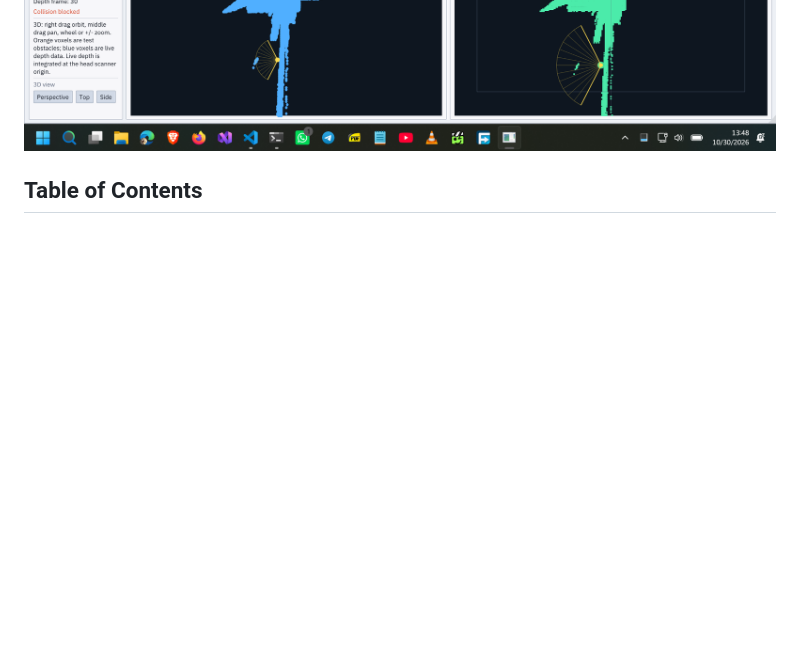
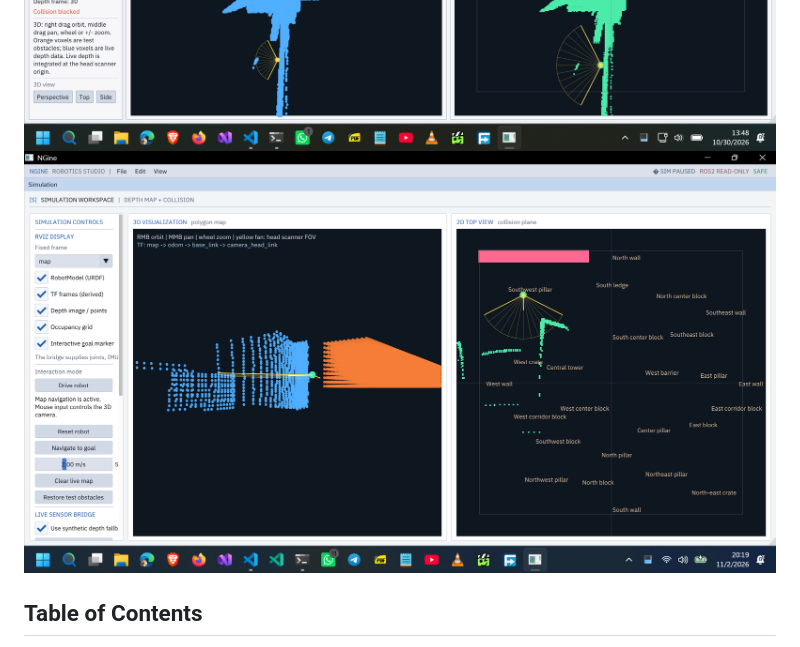
Before and after one commit to lewis-2000/ngine, a Markdown page: README.md, the part around the change. Drawn GitHub-style; pictures changed too: Docs/Depth_Map_Simulation_Screenshot.png (added); blank space fills up the shorter version.

Commit message:
- Added depth map visualization for simulation mode and liv data mode.

```diff
--- a/README.md
+++ b/README.md
@@ -10,6 +10,7 @@ The ROS 2 integration is read-only. NGine does not publish motor commands or cal
 ![NGine editor viewport](Docs/AppEditorUpdated.png)
 ![NGine editor simulation Workspace Early Screenshot](Docs/Simulation_Early_Screenshot.png)
 ![NGine editor simulation Workspace Sensor Read Out Screenshot](Docs/simualation_early_sensor_read_early.png)
+![NGine editor simulation Workspace Early Depth Map Screenshot](Docs/Depth_Map_Simulation_Screenshot.png)
 
 ## Table of Contents
 
```
